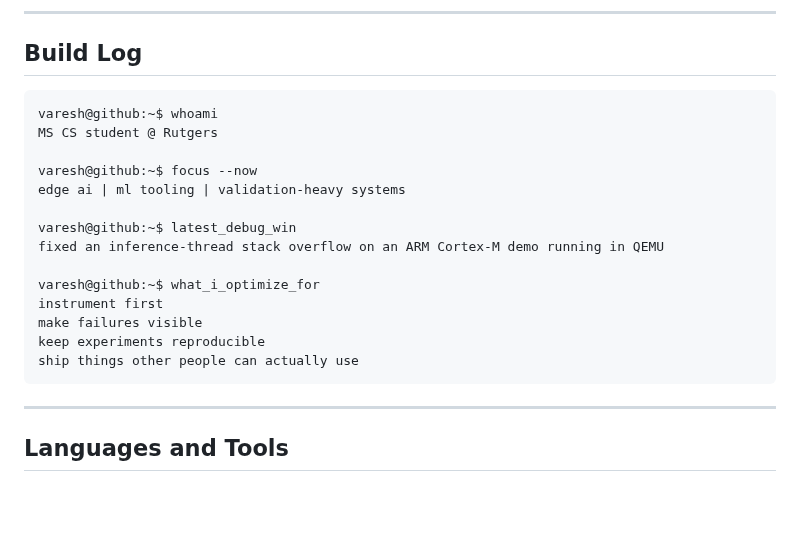
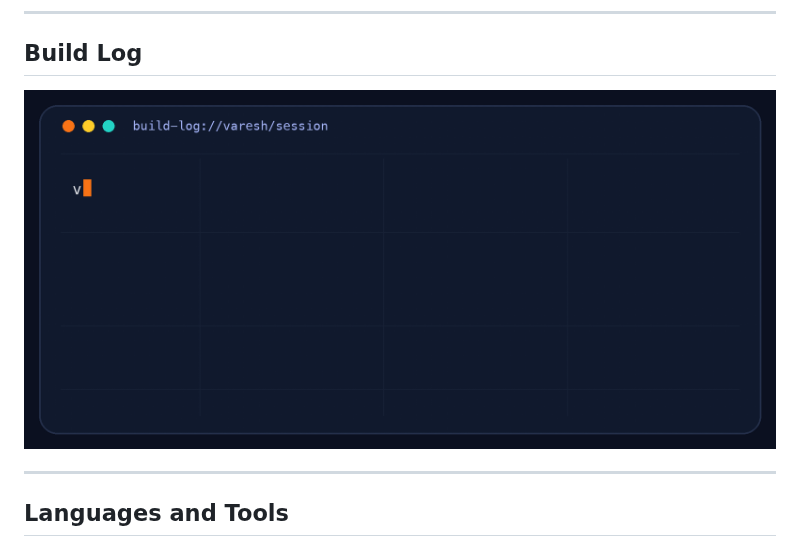
Before and after one commit to Haadesx/Haadesx, a Markdown page: README.md, the part around the change. Rendered like a GitHub page; pictures changed too: terminal-build-log.gif (added); blank space fills up the shorter version.

Commit message:
Fix animated build log asset

````diff
--- a/README.md
+++ b/README.md
@@ -23,22 +23,9 @@ Most of my work sits somewhere between applied ML and systems engineering: edge
 
 ## Build Log
 
-```text
-varesh@github:~$ whoami
-MS CS student @ Rutgers
-
-varesh@github:~$ focus --now
-edge ai | ml tooling | validation-heavy systems
-
-varesh@github:~$ latest_debug_win
-fixed an inference-thread stack overflow on an ARM Cortex-M demo running in QEMU
-
-varesh@github:~$ what_i_optimize_for
-instrument first
-make failures visible
-keep experiments reproducible
-ship things other people can actually use
-```
+<div align="center">
+  <img src="terminal-build-log.gif" alt="Animated build log terminal" width="100%" />
+</div>
 
 ---
 
````
